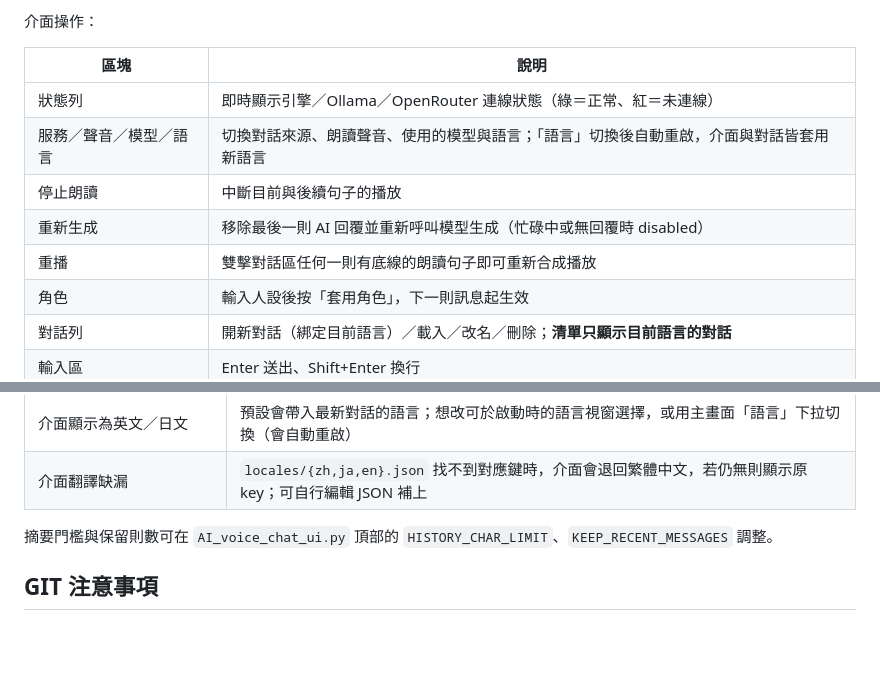
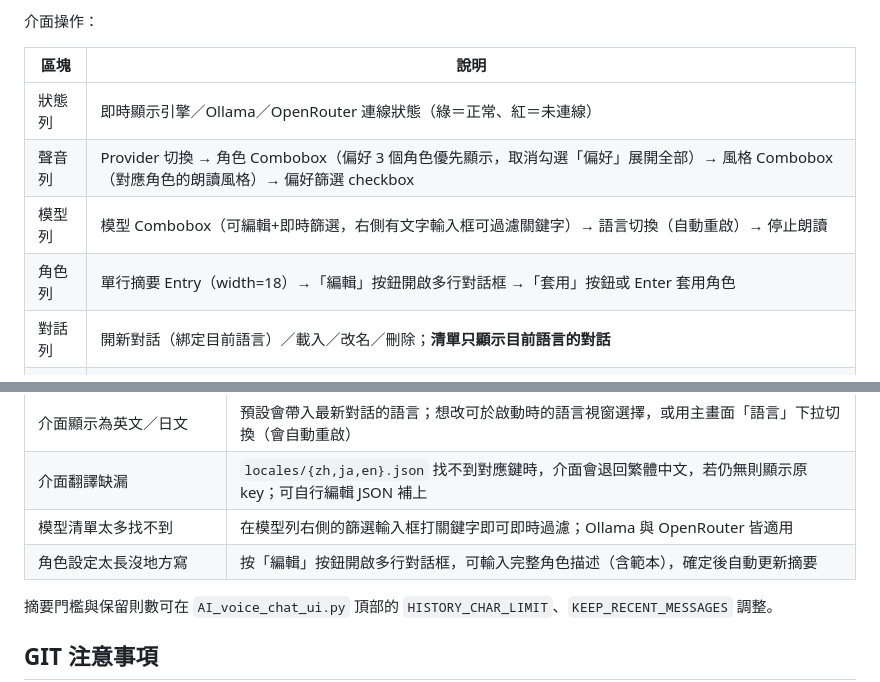
Before and after one commit to AAshiro88/20260826-VOICEVOX, a Markdown page: README.md, 2 parts joined by grey strips. Drawn GitHub-style; blank space fills up the shorter version.

```diff
--- a/README.md
+++ b/README.md
@@ -97,11 +97,9 @@ C:\ProgramData\Anaconda3\python.exe AI_voice_chat_ui.py
 | 區塊 | 說明 |
 |------|------|
 | 狀態列 | 即時顯示引擎／Ollama／OpenRouter 連線狀態（綠＝正常、紅＝未連線） |
-| 服務／聲音／模型／語言 | 切換對話來源、朗讀聲音、使用的模型與語言；「語言」切換後自動重啟，介面與對話皆套用新語言 |
-| 停止朗讀 | 中斷目前與後續句子的播放 |
-| 重新生成 | 移除最後一則 AI 回覆並重新呼叫模型生成（忙碌中或無回覆時 disabled） |
-| 重播 | 雙擊對話區任何一則有底線的朗讀句子即可重新合成播放 |
-| 角色 | 輸入人設後按「套用角色」，下一則訊息起生效 |
+| 聲音列 | Provider 切換 → 角色 Combobox（偏好 3 個角色優先顯示，取消勾選「偏好」展開全部）→ 風格 Combobox（對應角色的朗讀風格）→ 偏好篩選 checkbox |
+| 模型列 | 模型 Combobox（可編輯+即時篩選，右側有文字輸入框可過濾關鍵字）→ 語言切換（自動重啟）→ 停止朗讀 |
+| 角色列 | 單行摘要 Entry（width=18）→「編輯」按鈕開啟多行對話框 →「套用」按鈕或 Enter 套用角色 |
 | 對話列 | 開新對話（綁定目前語言）／載入／改名／刪除；**清單只顯示目前語言的對話** |
 | 輸入區 | Enter 送出、Shift+Enter 換行 |
 
@@ -251,6 +253,8 @@ AI_voice_chat_ui.py
 | 對話清單找不到某個對話 | 該對話綁定的是其他語言；把「語言」下拉切到該語言即會出現（舊檔案視為中文） |
 | 介面顯示為英文／日文 | 預設會帶入最新對話的語言；想改可於啟動時的語言視窗選擇，或用主畫面「語言」下拉切換（會自動重啟） |
 | 介面翻譯缺漏 | `locales/{zh,ja,en}.json` 找不到對應鍵時，介面會退回繁體中文，若仍無則顯示原 key；可自行編輯 JSON 補上 |
+| 模型清單太多找不到 | 在模型列右側的篩選輸入框打關鍵字即可即時過濾；Ollama 與 OpenRouter 皆適用 |
+| 角色設定太長沒地方寫 | 按「編輯」按鈕開啟多行對話框，可輸入完整角色描述（含範本），確定後自動更新摘要 |
 
 摘要門檻與保留則數可在 `AI_voice_chat_ui.py` 頂部的 `HISTORY_CHAR_LIMIT`、`KEEP_RECENT_MESSAGES` 調整。
 
```
Also changed, not shown: other parts of README.md (+14 -10 lines).
